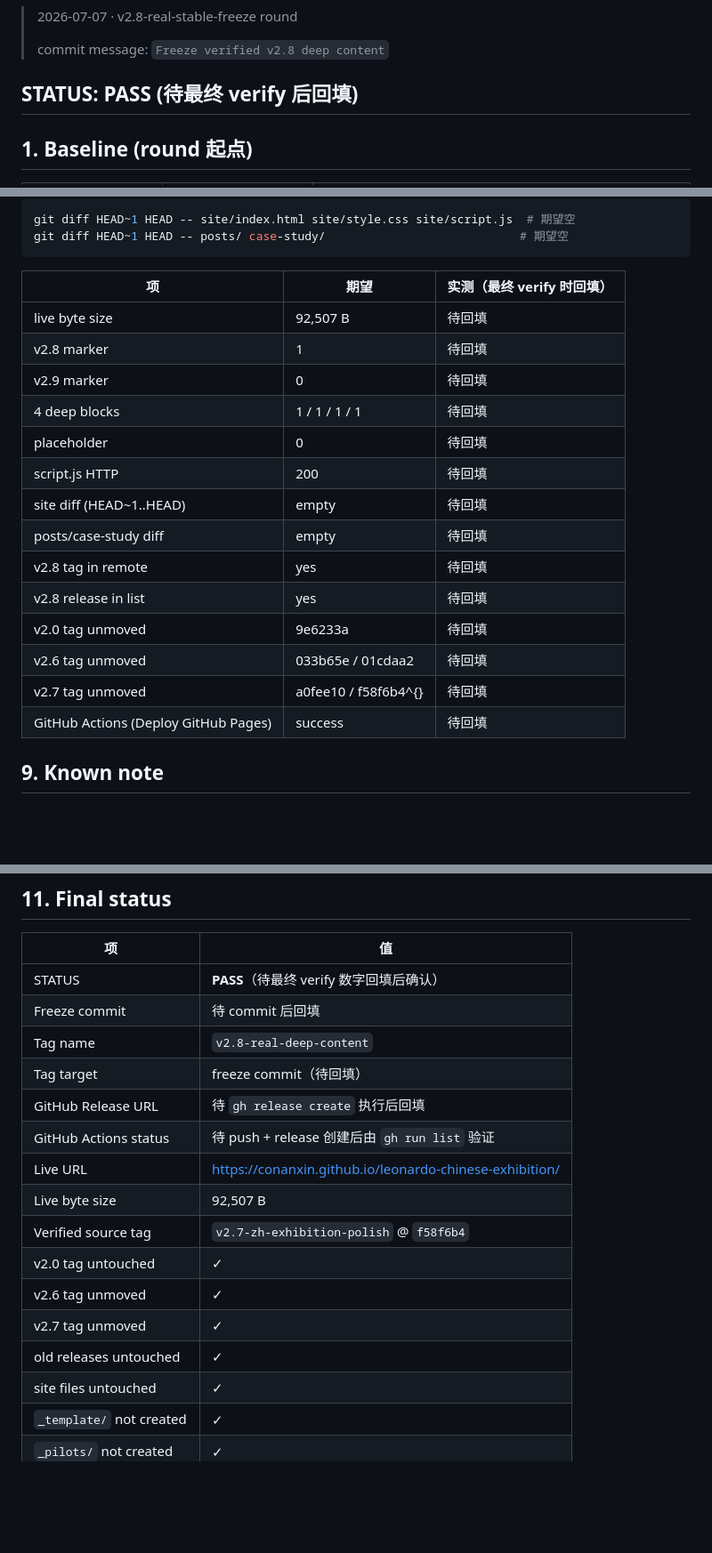
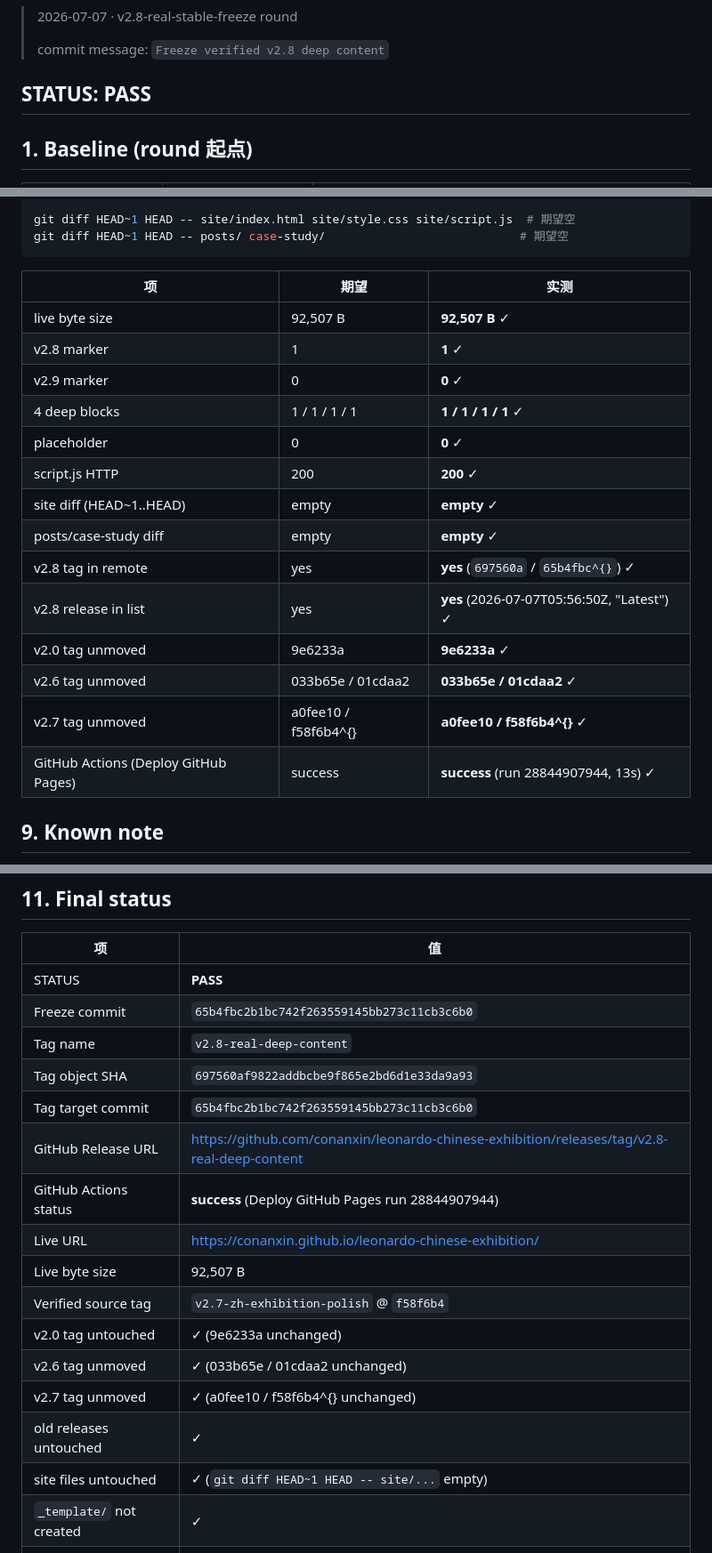
Before and after one commit to conanxin/leonardo-chinese-exhibition, a Markdown page: reports/leonardo_chinese_exhibition_v2_8_real_stable_freeze_report.md, 3 parts joined by grey strips. Shown at 89% size. Rendered like a GitHub page; blank space fills up the shorter version.

Commit message:
Backfill v2.8 freeze report with verified commit + tag + release data

````diff
--- a/reports/leonardo_chinese_exhibition_v2_8_real_stable_freeze_report.md
+++ b/reports/leonardo_chinese_exhibition_v2_8_real_stable_freeze_report.md
@@ -4,7 +4,7 @@
 >
 > commit message: `Freeze verified v2.8 deep content`
 
-## STATUS: PASS (待最终 verify 后回填)
+## STATUS: PASS
 
 ## 1. Baseline (round 起点)
 
@@ -140,22 +149,22 @@ git diff HEAD~1 HEAD -- site/index.html site/style.css site/script.js  # 期望
 git diff HEAD~1 HEAD -- posts/ case-study/                            # 期望空
 ```
 
-| 项 | 期望 | 实测（最终 verify 时回填） |
+| 项 | 期望 | 实测 |
 |---|---|---|
-| live byte size | 92,507 B | 待回填 |
-| v2.8 marker | 1 | 待回填 |
-| v2.9 marker | 0 | 待回填 |
-| 4 deep blocks | 1 / 1 / 1 / 1 | 待回填 |
-| placeholder | 0 | 待回填 |
-| script.js HTTP | 200 | 待回填 |
-| site diff (HEAD~1..HEAD) | empty | 待回填 |
-| posts/case-study diff | empty | 待回填 |
-| v2.8 tag in remote | yes | 待回填 |
-| v2.8 release in list | yes | 待回填 |
-| v2.0 tag unmoved | 9e6233a | 待回填 |
-| v2.6 tag unmoved | 033b65e / 01cdaa2 | 待回填 |
-| v2.7 tag unmoved | a0fee10 / f58f6b4^{} | 待回填 |
-| GitHub Actions (Deploy GitHub Pages) | success | 待回填 |
+| live byte size | 92,507 B | **92,507 B** ✓ |
+| v2.8 marker | 1 | **1** ✓ |
+| v2.9 marker | 0 | **0** ✓ |
+| 4 deep blocks | 1 / 1 / 1 / 1 | **1 / 1 / 1 / 1** ✓ |
+| placeholder | 0 | **0** ✓ |
+| script.js HTTP | 200 | **200** ✓ |
+| site diff (HEAD~1..HEAD) | empty | **empty** ✓ |
+| posts/case-study diff | empty | **empty** ✓ |
+| v2.8 tag in remote | yes | **yes** (`697560a` / `65b4fbc^{}`) ✓ |
+| v2.8 release in list | yes | **yes** (2026-07-07T05:56:50Z, "Latest") ✓ |
+| v2.0 tag unmoved | 9e6233a | **9e6233a** ✓ |
+| v2.6 tag unmoved | 033b65e / 01cdaa2 | **033b65e / 01cdaa2** ✓ |
+| v2.7 tag unmoved | a0fee10 / f58f6b4^{} | **a0fee10 / f58f6b4^{}** ✓ |
+| GitHub Actions (Deploy GitHub Pages) | success | **success** (run 28844907944, 13s) ✓ |
 
 ## 9. Known note
 
@@ -175,20 +184,21 @@ GitHub Issues #1–#4 全部保持 OPEN（与本 round 内容无直接关联）
 
 | 项 | 值 |
 |---|---|
-| STATUS | **PASS**（待最终 verify 数字回填后确认） |
-| Freeze commit | 待 commit 后回填 |
+| STATUS | **PASS** |
+| Freeze commit | `65b4fbc2b1bc742f263559145bb273c11cb3c6b0` |
 | Tag name | `v2.8-real-deep-content` |
-| Tag target | freeze commit（待回填） |
-| GitHub Release URL | 待 `gh release create` 执行后回填 |
-| GitHub Actions status | 待 push + release 创建后由 `gh run list` 验证 |
+| Tag object SHA | `697560af9822addbcbe9f865e2bd6d1e33da9a93` |
+| Tag target commit | `65b4fbc2b1bc742f263559145bb273c11cb3c6b0` |
+| GitHub Release URL | https://github.com/conanxin/leonardo-chinese-exhibition/releases/tag/v2.8-real-deep-content |
+| GitHub Actions status | **success** (Deploy GitHub Pages run 28844907944) |
 | Live URL | https://conanxin.github.io/leonardo-chinese-exhibition/ |
 | Live byte size | 92,507 B |
 | Verified source tag | `v2.7-zh-exhibition-polish` @ `f58f6b4` |
-| v2.0 tag untouched | ✓ |
-| v2.6 tag unmoved | ✓ |
-| v2.7 tag unmoved | ✓ |
+| v2.0 tag untouched | ✓ (9e6233a unchanged) |
+| v2.6 tag unmoved | ✓ (033b65e / 01cdaa2 unchanged) |
+| v2.7 tag unmoved | ✓ (a0fee10 / f58f6b4^{} unchanged) |
 | old releases untouched | ✓ |
-| site files untouched | ✓ |
+| site files untouched | ✓ (`git diff HEAD~1 HEAD -- site/...` empty) |
 | `_template/` not created | ✓ |
 | `_pilots/` not created | ✓ |
 | Next recommended task | v2.9 Real Source & Rights Audit |
````
Also changed, not shown: other parts of reports/leonardo_chinese_exhibition_v2_8_real_stable_freeze_report.md (+12 -3 lines).
